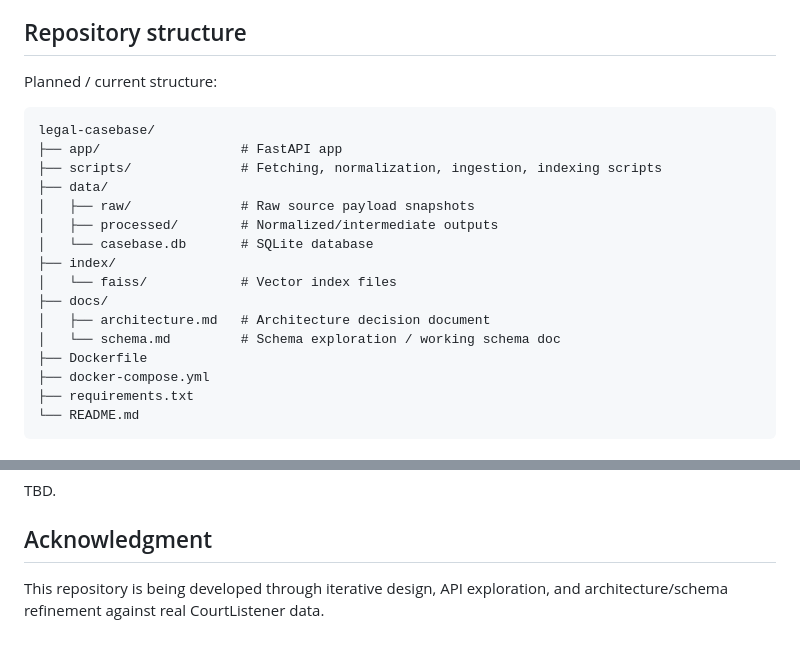
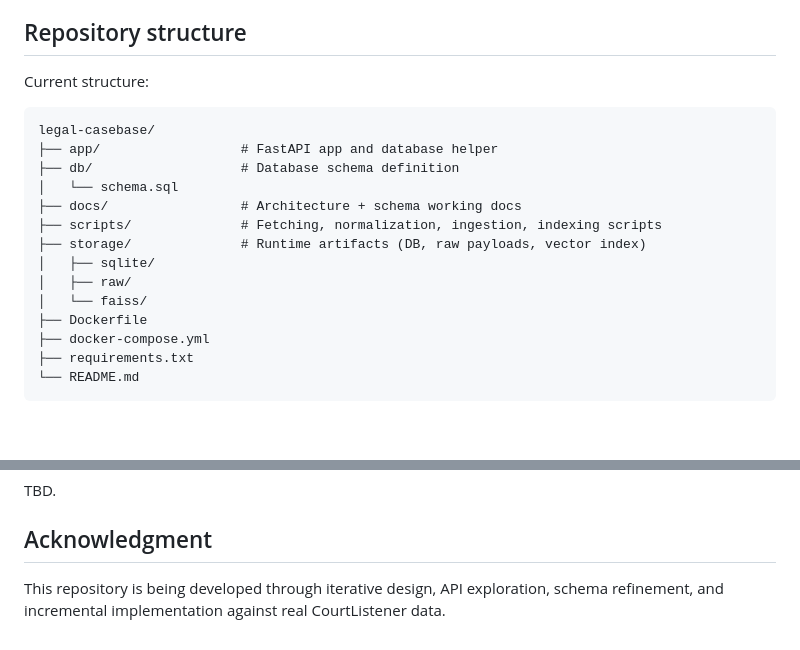
Before and after one commit to shobhit-gupta/legal-casebase, a Markdown page: README.md, 2 parts joined by grey strips. Drawn GitHub-style; blank space fills up the shorter version.

````diff
--- a/README.md
+++ b/README.md
@@ -66,21 +66,19 @@ Current implementation direction:
 
 ## Repository structure
 
-Planned / current structure:
+Current structure:
 
 ```text
 legal-casebase/
-├── app/                  # FastAPI app
+├── app/                  # FastAPI app and database helper
+├── db/                   # Database schema definition
+│   └── schema.sql
+├── docs/                 # Architecture + schema working docs
 ├── scripts/              # Fetching, normalization, ingestion, indexing scripts
-├── data/
-│   ├── raw/              # Raw source payload snapshots
-│   ├── processed/        # Normalized/intermediate outputs
-│   └── casebase.db       # SQLite database
-├── index/
-│   └── faiss/            # Vector index files
-├── docs/
-│   ├── architecture.md   # Architecture decision document
-│   └── schema.md         # Schema exploration / working schema doc
+├── storage/              # Runtime artifacts (DB, raw payloads, vector index)
+│   ├── sqlite/
+│   ├── raw/
+│   └── faiss/
 ├── Dockerfile
 ├── docker-compose.yml
 ├── requirements.txt
@@ -187,4 +189,4 @@ TBD.
 
 ## Acknowledgment
 
-This repository is being developed through iterative design, API exploration, and architecture/schema refinement against real CourtListener data.
+This repository is being developed through iterative design, API exploration, schema refinement, and incremental implementation against real CourtListener data.
````
Also changed, not shown: other parts of README.md (+24 -20 lines).
